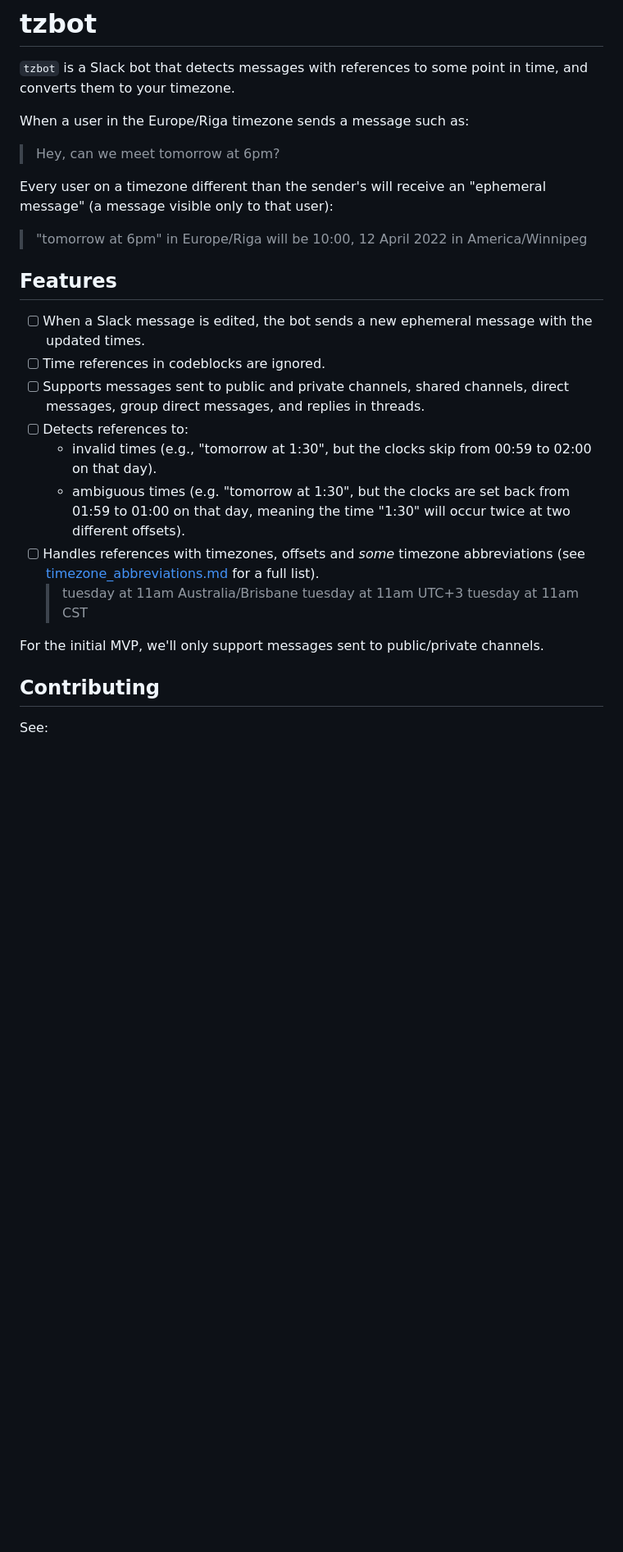
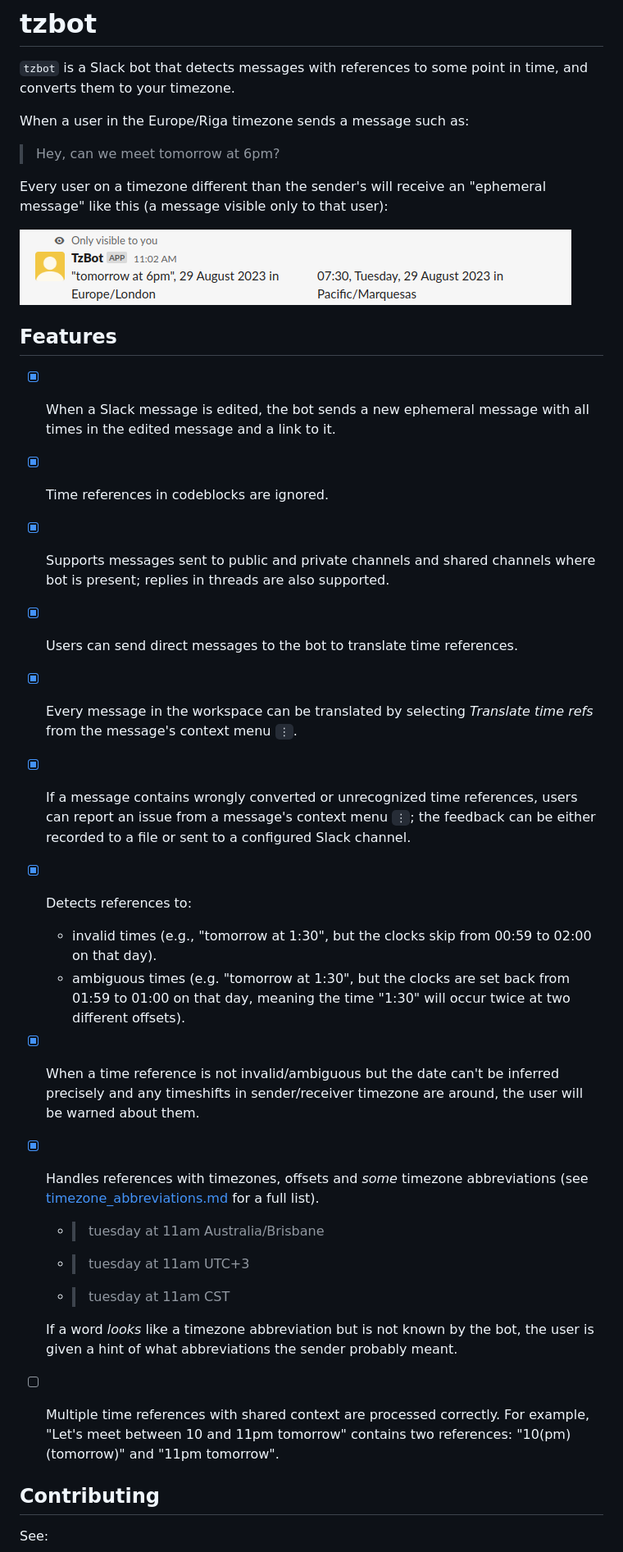
Before and after one commit to serokell/tzbot, a Markdown page: README.md, the part around one of its changes. Shown at 82% size. Rendered like a GitHub page; pictures changed too: docs/imgs/example1.png (added); blank space fills up the shorter version.

Commit message:
[Chore] Update docs
Update README.md.

```diff
--- a/README.md
+++ b/README.md
@@ -14,27 +14,40 @@ When a user in the Europe/Riga timezone sends a message such as:
 > Hey, can we meet tomorrow at 6pm?
 
 Every user on a timezone different than the sender's will receive an
-"ephemeral message" (a message visible only to that user):
+"ephemeral message" like this (a message visible only to that user):
 
-> "tomorrow at 6pm" in Europe/Riga will be 10:00, 12 April 2022 in America/Winnipeg
+![](./docs/imgs/example1.png)
 
 ## Features
 
-* [ ] When a Slack message is edited, the bot sends a new ephemeral message with the updated times.
-* [ ] Time references in codeblocks are ignored.
-* [ ] Supports messages sent to public and private channels, shared channels,
-      direct messages, group direct messages, and replies in threads.
-* [ ] Detects references to:
+* [x] When a Slack message is edited, the bot sends a new ephemeral message with all times
+      in the edited message and a link to it.
+* [x] Time references in codeblocks are ignored.
+* [x] Supports messages sent to public and private channels and shared channels
+      where bot is present; replies in threads are also supported.
+* [x] Users can send direct messages to the bot to translate time references.
+* [x] Every message in the workspace can be translated by selecting _Translate time refs_
+      from the message's context menu `⋮`.
+* [x] If a message contains wrongly converted or unrecognized time references, users can
+      report an issue from a message's context menu `⋮`;
+      the feedback can be either recorded to a file or sent to a configured
+      Slack channel.
+* [x] Detects references to:
   * invalid times (e.g., "tomorrow at 1:30", but the clocks skip from 00:59 to 02:00 on that day).
   * ambiguous times (e.g. "tomorrow at 1:30", but the clocks are set back from 01:59
     to 01:00 on that day, meaning the time "1:30" will occur twice at two different offsets).
-* [ ] Handles references with timezones, offsets and _some_ timezone abbreviations
+* [x] When a time reference is not invalid/ambiguous but the date can't be inferred precisely and
+      any timeshifts in sender/receiver timezone are around, the user will be warned about them.
+* [x] Handles references with timezones, offsets and _some_ timezone abbreviations
   (see [timezone_abbreviations.md](docs/timezone_abbreviations.md) for a full list).
-    > tuesday at 11am Australia/Brisbane
-    > tuesday at 11am UTC+3
-    > tuesday at 11am CST
+    * > tuesday at 11am Australia/Brisbane
+    * > tuesday at 11am UTC+3
+    * > tuesday at 11am CST
 
-For the initial MVP, we'll only support messages sent to public/private channels.
+  If a word _looks_ like a timezone abbreviation but is not known by the bot, the user is given
+  a hint of what abbreviations the sender probably meant.
+* [ ] Multiple time references with shared context are processed correctly. For example,
+      "Let's meet between 10 and 11pm tomorrow" contains two references: "10(pm) (tomorrow)" and "11pm tomorrow".
 
 ## Contributing
 
```
Also changed, not shown: other parts of README.md (+1 -0 lines), docs/development.md (+2 -3 lines), docs/implementation_details.md (added, +156 -0 lines), 1 other file.
